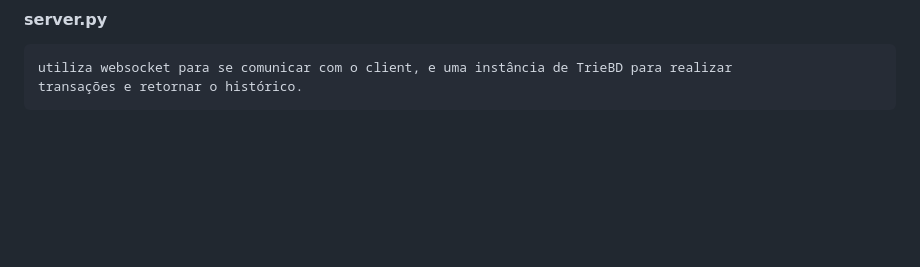
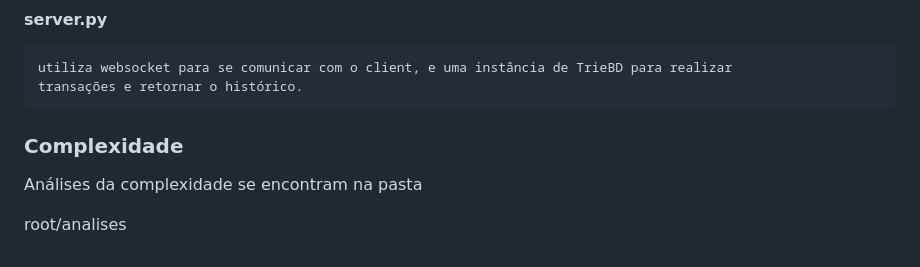
Before and after one commit to RaphaelCarvalho1/Projeto-trie, a Markdown page: README.md, the part around the change. GitHub-like rendering; blank space fills up the shorter version.

Commit message:
atualizando readme outra vez

```diff
--- a/README.md
+++ b/README.md
@@ -100,3 +100,9 @@ Classe que encapsula todos os métodos importados de trie.h
 
     utiliza websocket para se comunicar com o client, e uma instância de TrieBD para realizar
     transações e retornar o histórico.
+
+### Complexidade
+
+Análises da complexidade se encontram na pasta
+
+root/analises
```
